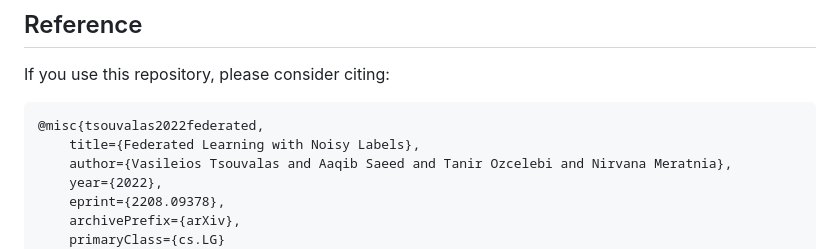
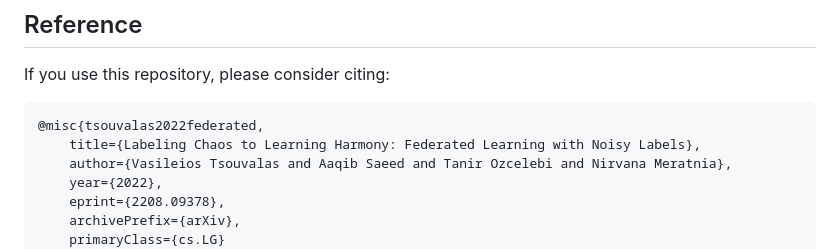
Before and after one commit to FederatedML/FedLN, a Markdown page: README.md, the part around the change. Drawn GitHub-style.

```diff
--- a/README.md
+++ b/README.md
@@ -45,7 +45,7 @@ You can configure all federated parameters (i.e. number of federated rounds, num
 If you use this repository, please consider citing:
 
 <pre>@misc{tsouvalas2022federated,
-	title={Federated Learning with Noisy Labels},
+	title={Labeling Chaos to Learning Harmony: Federated Learning with Noisy Labels},
 	author={Vasileios Tsouvalas and Aaqib Saeed and Tanir Ozcelebi and Nirvana Meratnia},
 	year={2022},
 	eprint={2208.09378},
```
